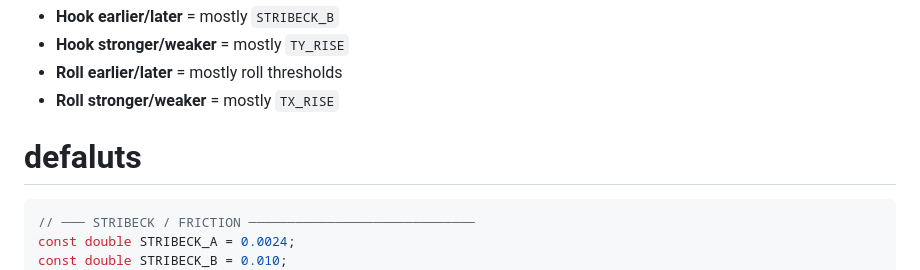
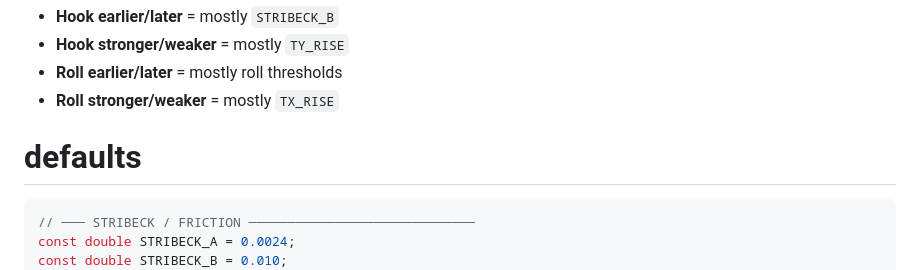
Before and after one commit to Yosef-Bunick/bowling, a Markdown page: README.md, the part around the change. Drawn GitHub-style.

````diff
--- a/README.md
+++ b/README.md
@@ -324,7 +324,7 @@ Use `TX_RISE` first.
 * **Roll earlier/later** = mostly roll thresholds
 * **Roll stronger/weaker** = mostly `TX_RISE`
 
-# defaluts
+# defaults
 ```dart
 // ─── STRIBECK / FRICTION ─────────────────────────────
 const double STRIBECK_A = 0.0024;
````
